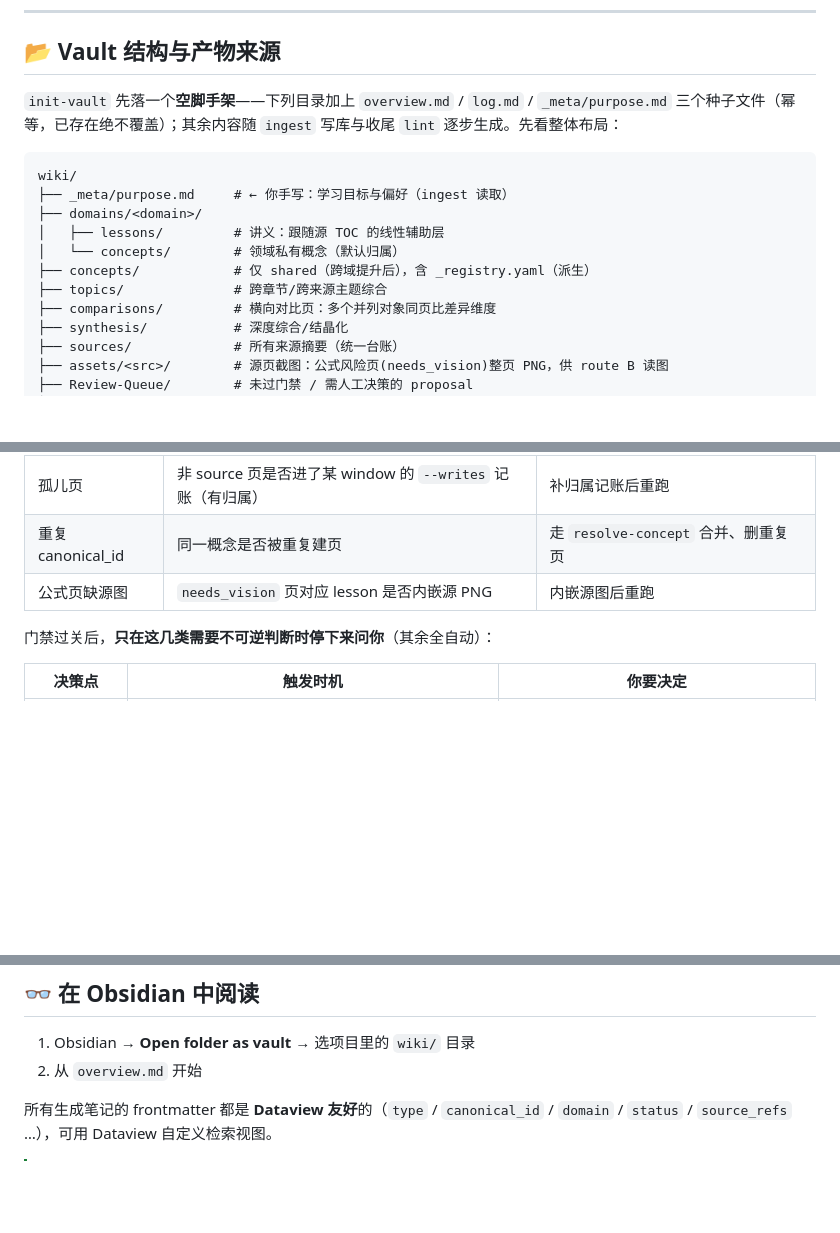
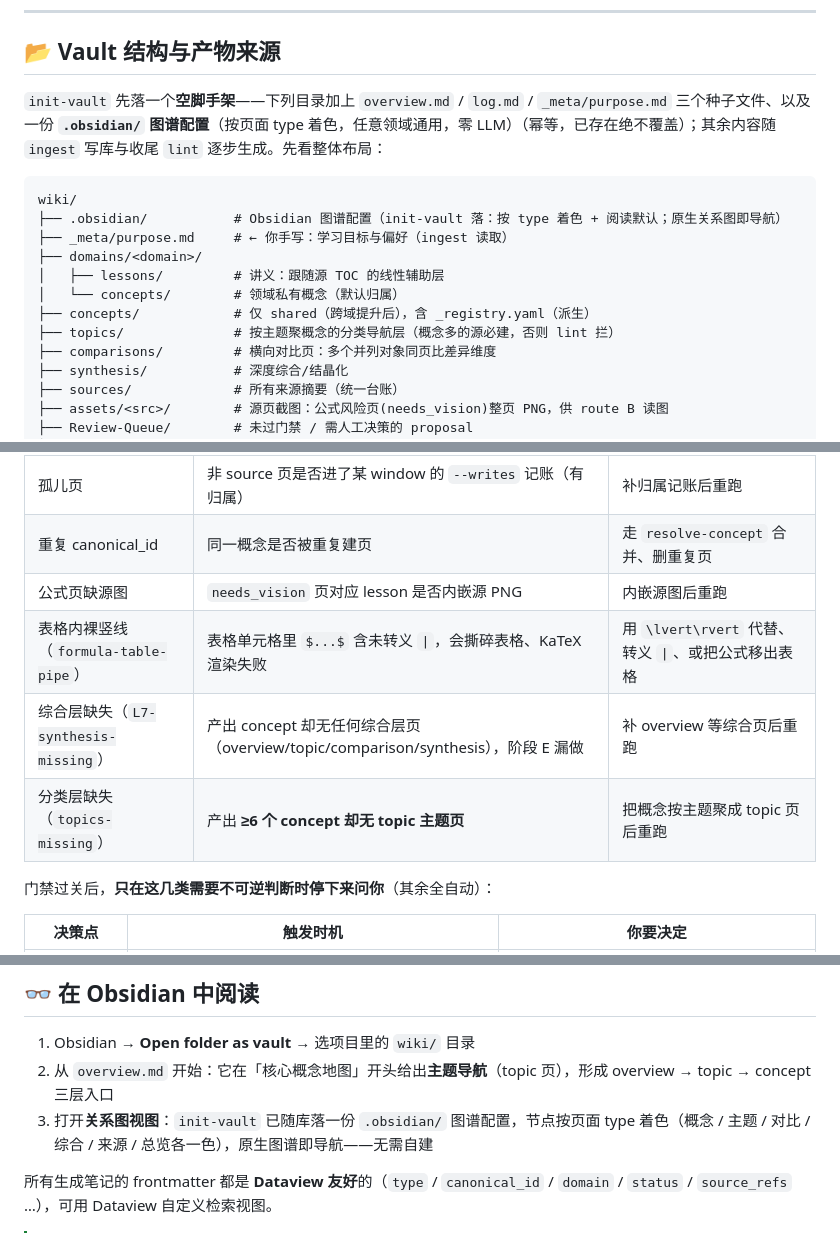
Before and after one commit to Iabstergo1/pdf-to-study-kb, a Markdown page: README.md, 3 parts joined by grey strips. Rendered like a GitHub page; blank space fills up the shorter version.

Commit message:
Document new lint gates, Obsidian graph config, and topic navigation in README
- lint gate table: add formula-table-pipe, L7-synthesis-missing, topics-missing
- vault structure: init-vault now ships a .obsidian graph config; topics are the
  classification/navigation layer (mandatory for concept-heavy sources)
- Obsidian reading: overview -> topic -> concept entry + type-colored native graph

````diff
--- a/README.md
+++ b/README.md
@@ -280,16 +280,17 @@ pdf-to-study-kb/
 
 ## 📂 Vault 结构与产物来源
 
-`init-vault` 先落一个**空脚手架**——下列目录加上 `overview.md` / `log.md` / `_meta/purpose.md` 三个种子文件（幂等，已存在绝不覆盖）；其余内容随 `ingest` 写库与收尾 `lint` 逐步生成。先看整体布局：
+`init-vault` 先落一个**空脚手架**——下列目录加上 `overview.md` / `log.md` / `_meta/purpose.md` 三个种子文件、以及一份 **`.obsidian/` 图谱配置**（按页面 type 着色，任意领域通用，零 LLM）（幂等，已存在绝不覆盖）；其余内容随 `ingest` 写库与收尾 `lint` 逐步生成。先看整体布局：
 
 ```text
 wiki/
+├── .obsidian/           # Obsidian 图谱配置（init-vault 落：按 type 着色 + 阅读默认；原生关系图即导航）
 ├── _meta/purpose.md     # ← 你手写：学习目标与偏好（ingest 读取）
 ├── domains/<domain>/
 │   ├── lessons/         # 讲义：跟随源 TOC 的线性辅助层
 │   └── concepts/        # 领域私有概念（默认归属）
 ├── concepts/            # 仅 shared（跨域提升后），含 _registry.yaml（派生）
-├── topics/              # 跨章节/跨来源主题综合
+├── topics/              # 按主题聚概念的分类导航层（概念多的源必建，否则 lint 拦）
 ├── comparisons/         # 横向对比页：多个并列对象同页比差异维度
 ├── synthesis/           # 深度综合/结晶化
 ├── sources/             # 所有来源摘要（统一台账）
@@ -364,6 +365,9 @@ wiki/
 | 孤儿页 | 非 source 页是否进了某 window 的 `--writes` 记账（有归属） | 补归属记账后重跑 |
 | 重复 canonical_id | 同一概念是否被重复建页 | 走 `resolve-concept` 合并、删重复页 |
 | 公式页缺源图 | `needs_vision` 页对应 lesson 是否内嵌源 PNG | 内嵌源图后重跑 |
+| 表格内裸竖线（`formula-table-pipe`） | 表格单元格里 `$...$` 含未转义 `\|`，会撕碎表格、KaTeX 渲染失败 | 用 `\lvert\rvert` 代替、转义 `\|`、或把公式移出表格 |
+| 综合层缺失（`L7-synthesis-missing`） | 产出 concept 却无任何综合层页（overview/topic/comparison/synthesis），阶段 E 漏做 | 补 overview 等综合页后重跑 |
+| 分类层缺失（`topics-missing`） | 产出 **≥6 个 concept 却无 topic 主题页** | 把概念按主题聚成 topic 页后重跑 |
 
 门禁过关后，**只在这几类需要不可逆判断时停下来问你**（其余全自动）：
 
@@ -437,7 +441,8 @@ OS 级调度提供的是收敛式重试，而非“一次完成”的保证：
 ## 👓 在 Obsidian 中阅读
 
 1. Obsidian → **Open folder as vault** → 选项目里的 `wiki/` 目录
-2. 从 `overview.md` 开始
+2. 从 `overview.md` 开始：它在「核心概念地图」开头给出**主题导航**（topic 页），形成 overview → topic → concept 三层入口
+3. 打开**关系图视图**：`init-vault` 已随库落一份 `.obsidian/` 图谱配置，节点按页面 type 着色（概念 / 主题 / 对比 / 综合 / 来源 / 总览各一色），原生图谱即导航——无需自建
 
 所有生成笔记的 frontmatter 都是 **Dataview 友好**的（`type` / `canonical_id` / `domain` / `status` / `source_refs` …），可用 Dataview 自定义检索视图。
 
````
